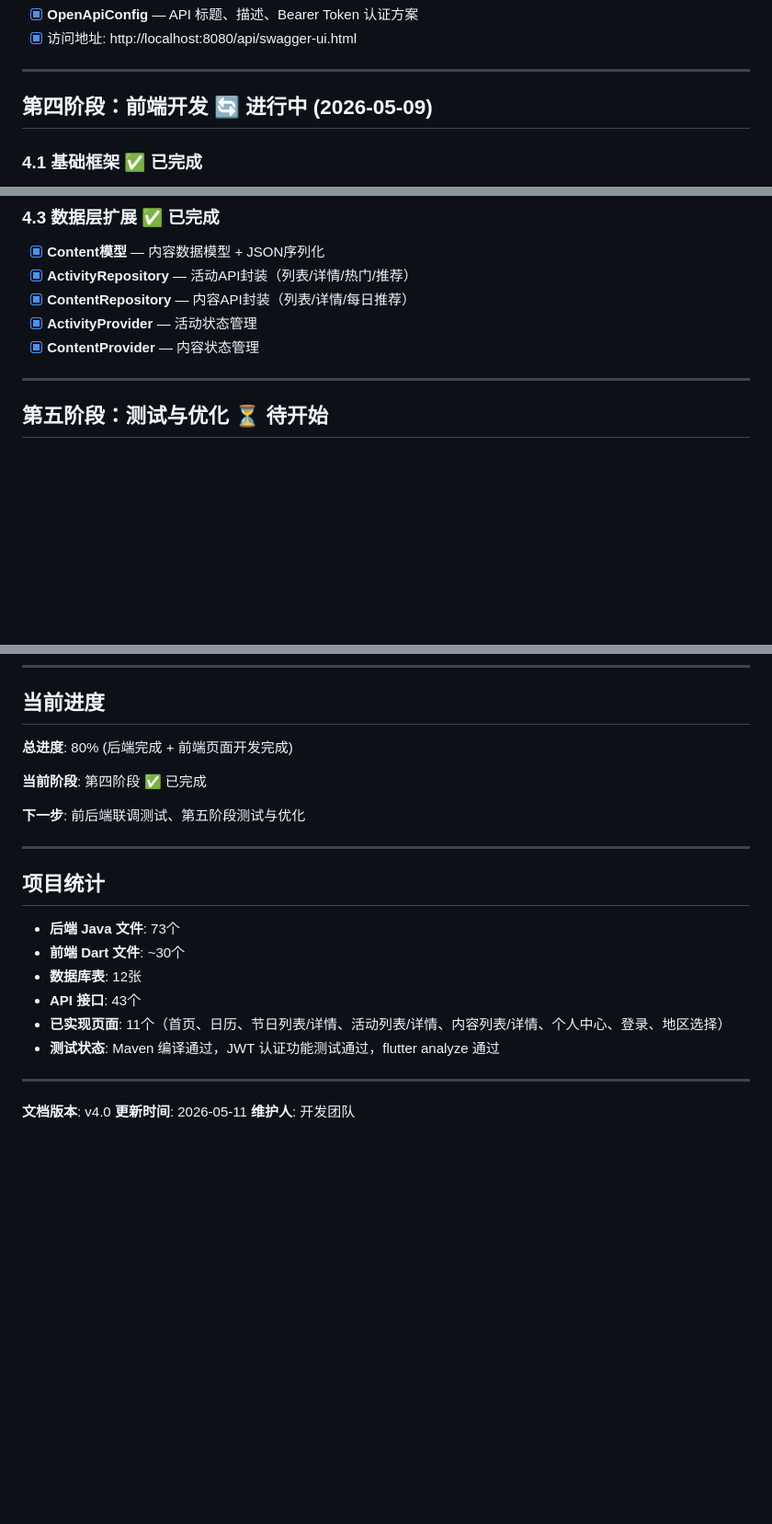
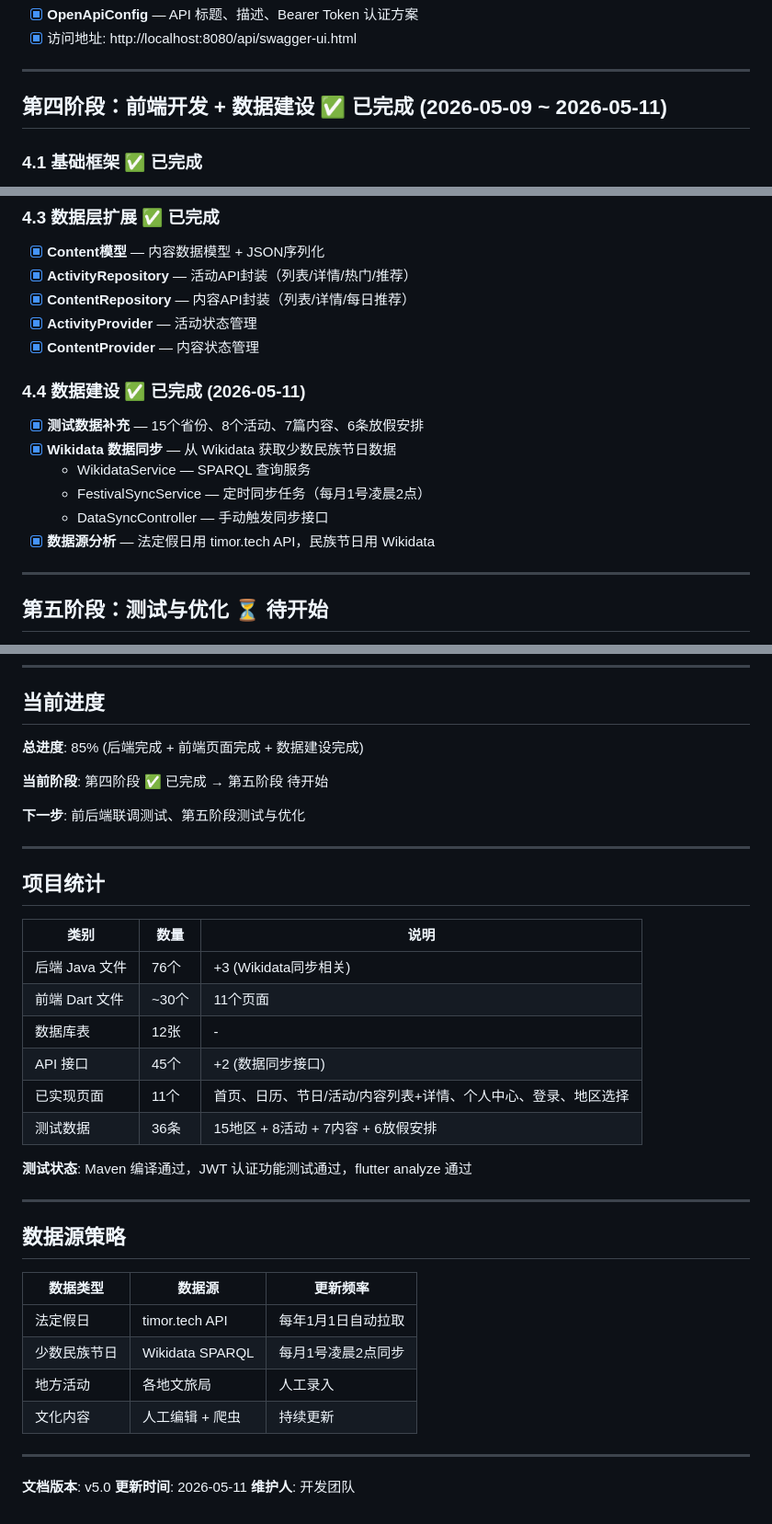
Before and after one commit to WechangingK/regional-calendar-app, a Markdown page: 地区特色日历App-项目进度表.md, 3 parts joined by grey strips. Shown at 92% size. GitHub-like rendering; blank space fills up the shorter version.

Commit message:
docs: 更新项目进度表至v5.0，总进度85%
- 新增数据建设阶段（Wikidata同步+测试数据）
- 新增数据源策略说明
- 更新项目统计（76个Java文件、45个API接口）

Co-Authored-By: Claude Opus 4.7 <noreply@anthropic.com>

```diff
--- a/地区特色日历App-项目进度表.md
+++ b/地区特色日历App-项目进度表.md
@@ -97,7 +97,7 @@
 
 ---
 
-## 第四阶段：前端开发 🔄 进行中 (2026-05-09)
+## 第四阶段：前端开发 + 数据建设 ✅ 已完成 (2026-05-09 ~ 2026-05-11)
 
 ### 4.1 基础框架 ✅ 已完成
 - [x] **Flutter 项目初始化** — Flutter 3.41.9 + Android SDK 36.1.0
@@ -131,6 +131,14 @@
 - [x] **ActivityProvider** — 活动状态管理
 - [x] **ContentProvider** — 内容状态管理
 
+### 4.4 数据建设 ✅ 已完成 (2026-05-11)
+- [x] **测试数据补充** — 15个省份、8个活动、7篇内容、6条放假安排
+- [x] **Wikidata 数据同步** — 从 Wikidata 获取少数民族节日数据
+  - WikidataService — SPARQL 查询服务
+  - FestivalSyncService — 定时同步任务（每月1号凌晨2点）
+  - DataSyncController — 手动触发同步接口
+- [x] **数据源分析** — 法定假日用 timor.tech API，民族节日用 Wikidata
+
 ---
 
 ## 第五阶段：测试与优化 ⏳ 待开始
@@ -151,24 +159,40 @@
 
 ## 当前进度
 
-**总进度**: 80% (后端完成 + 前端页面开发完成)
+**总进度**: 85% (后端完成 + 前端页面完成 + 数据建设完成)
 
-**当前阶段**: 第四阶段 ✅ 已完成
+**当前阶段**: 第四阶段 ✅ 已完成 → 第五阶段 待开始
 
 **下一步**: 前后端联调测试、第五阶段测试与优化
 
 ---
 
 ## 项目统计
-- **后端 Java 文件**: 73个
-- **前端 Dart 文件**: ~30个
-- **数据库表**: 12张
-- **API 接口**: 43个
-- **已实现页面**: 11个（首页、日历、节日列表/详情、活动列表/详情、内容列表/详情、个人中心、登录、地区选择）
-- **测试状态**: Maven 编译通过，JWT 认证功能测试通过，flutter analyze 通过
+
+| 类别 | 数量 | 说明 |
+|------|------|------|
+| 后端 Java 文件 | 76个 | +3 (Wikidata同步相关) |
+| 前端 Dart 文件 | ~30个 | 11个页面 |
+| 数据库表 | 12张 | - |
+| API 接口 | 45个 | +2 (数据同步接口) |
+| 已实现页面 | 11个 | 首页、日历、节日/活动/内容列表+详情、个人中心、登录、地区选择 |
+| 测试数据 | 36条 | 15地区 + 8活动 + 7内容 + 6放假安排 |
+
+**测试状态**: Maven 编译通过，JWT 认证功能测试通过，flutter analyze 通过
 
 ---
 
-**文档版本**: v4.0
+## 数据源策略
+
+| 数据类型 | 数据源 | 更新频率 |
+|---------|--------|---------|
+| 法定假日 | timor.tech API | 每年1月1日自动拉取 |
+| 少数民族节日 | Wikidata SPARQL | 每月1号凌晨2点同步 |
+| 地方活动 | 各地文旅局 | 人工录入 |
+| 文化内容 | 人工编辑 + 爬虫 | 持续更新 |
+
+---
+
+**文档版本**: v5.0
 **更新时间**: 2026-05-11
 **维护人**: 开发团队
```
